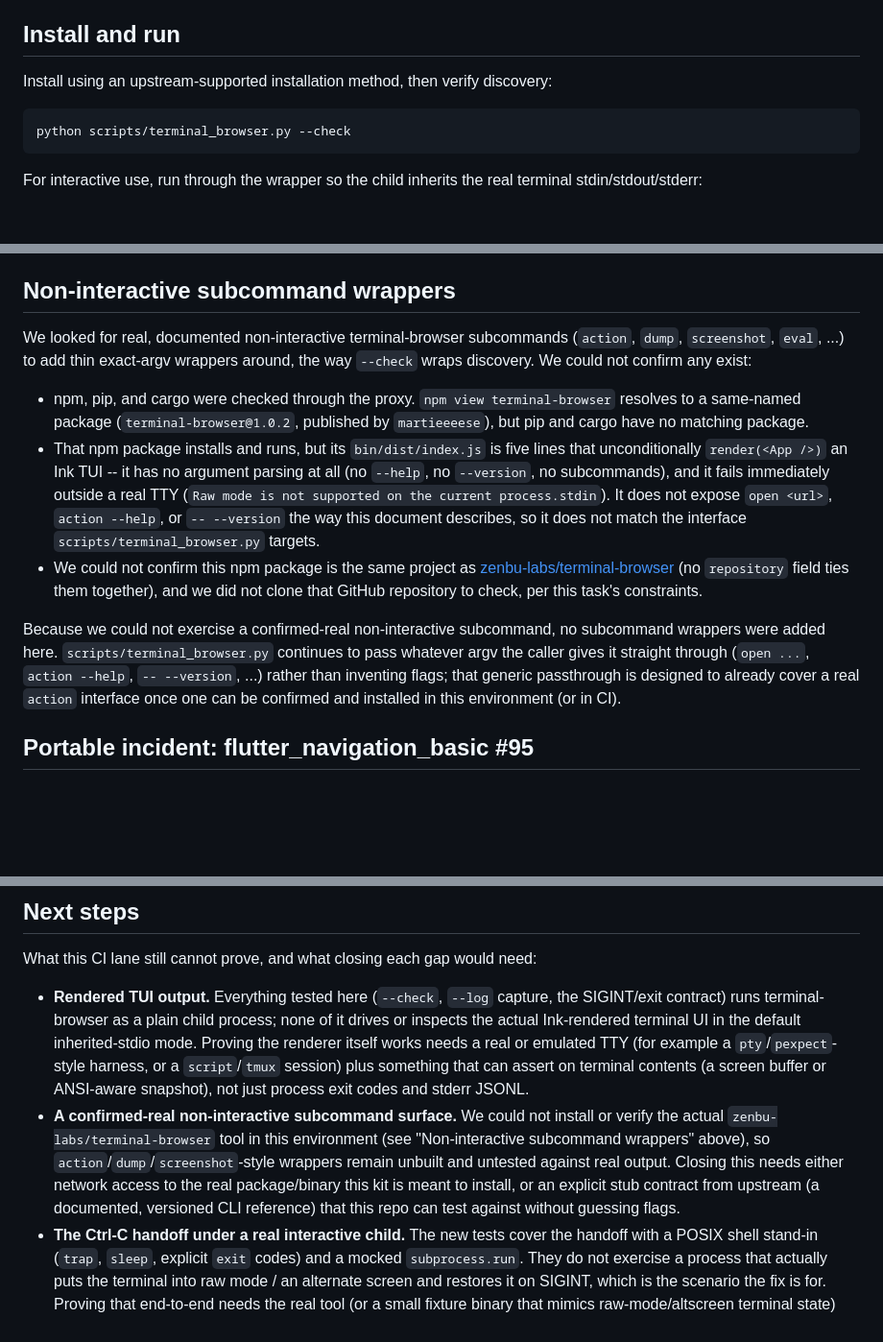
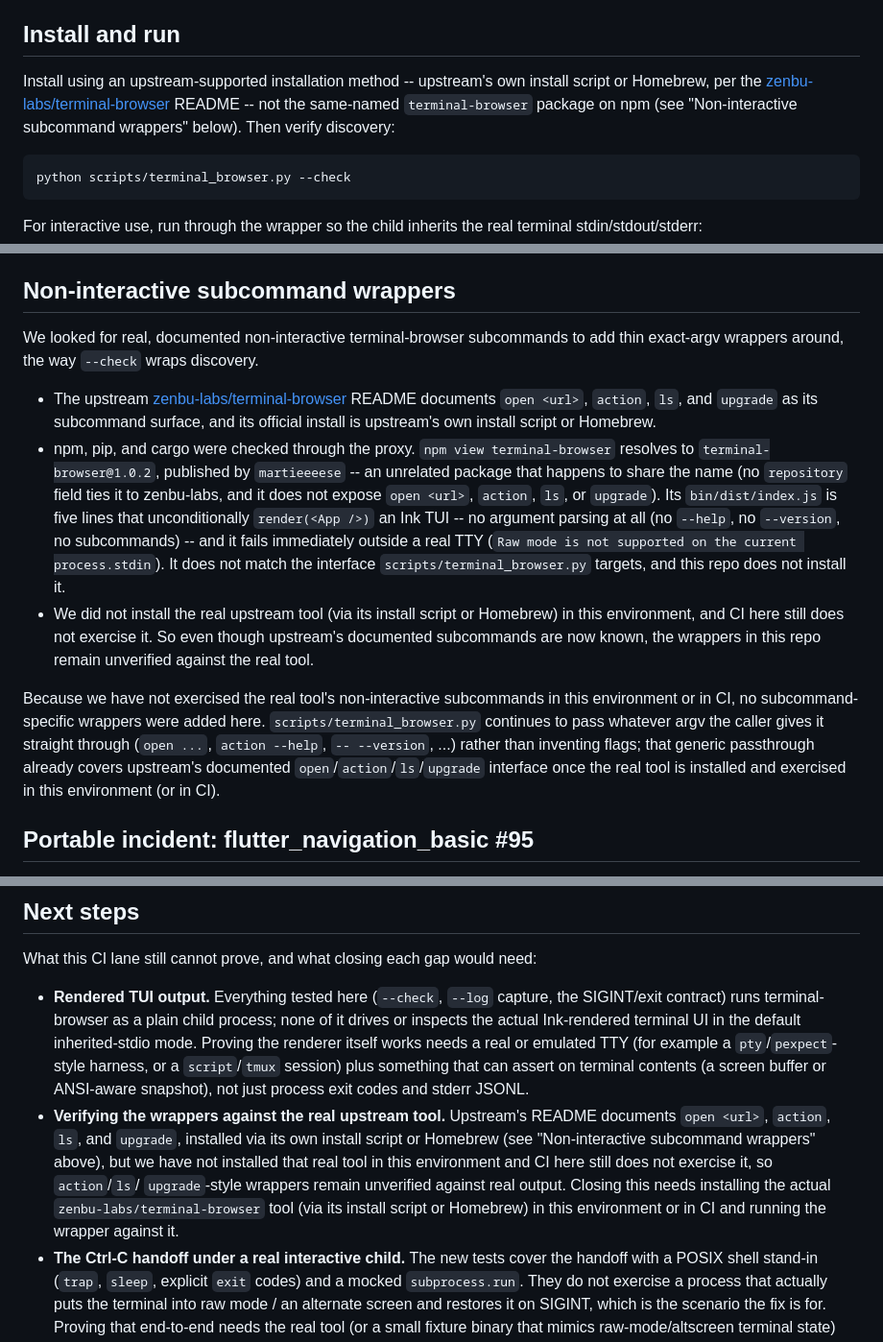
Before and after one commit to myon-bioinformatics/browser-test-kit, a Markdown page: docs/terminal-browser.md, 3 parts joined by grey strips. Shown at 96% size. Rendered like a GitHub page; blank space fills up the shorter version.

Commit message:
docs: correct upstream terminal-browser subcommand and install facts
Upstream zenbu-labs/terminal-browser documents open/action/ls/upgrade
and installs via its own install script or Homebrew. The npm
terminal-browser@1.0.2 package is an unrelated same-name package, not
zenbu-labs/terminal-browser, and this repo does not install it from
npm. CI here still does not exercise the real upstream tool, so the
wrappers in this repo remain unverified against it.

Co-Authored-By: Claude Sonnet 5 <noreply@anthropic.com>
Claude-Session: https://claude.ai/code/session_01JKKa9tiM8G3t6QcFjHpvWm

````diff
--- a/docs/terminal-browser.md
+++ b/docs/terminal-browser.md
@@ -18,7 +18,10 @@ the interactive renderer.
 
 ## Install and run
 
-Install using an upstream-supported installation method, then verify discovery:
+Install using an upstream-supported installation method -- upstream's own
+install script or Homebrew, per the [zenbu-labs/terminal-browser](https://github.com/zenbu-labs/terminal-browser)
+README -- not the same-named `terminal-browser` package on npm (see
+"Non-interactive subcommand wrappers" below). Then verify discovery:
 
 ```sh
 python scripts/terminal_browser.py --check
@@ -95,30 +98,34 @@ python scripts/terminal_browser.py -- --version
 ## Non-interactive subcommand wrappers
 
 We looked for real, documented non-interactive terminal-browser subcommands
-(`action`, `dump`, `screenshot`, `eval`, ...) to add thin exact-argv wrappers
-around, the way `--check` wraps discovery. We could not confirm any exist:
+to add thin exact-argv wrappers around, the way `--check` wraps discovery.
 
+- The upstream [zenbu-labs/terminal-browser](https://github.com/zenbu-labs/terminal-browser)
+  README documents `open <url>`, `action`, `ls`, and `upgrade` as its
+  subcommand surface, and its official install is upstream's own install
+  script or Homebrew.
 - npm, pip, and cargo were checked through the proxy. `npm view terminal-browser`
-  resolves to a same-named package (`terminal-browser@1.0.2`, published by
-  `martieeeese`), but pip and cargo have no matching package.
-- That npm package installs and runs, but its `bin/dist/index.js` is five
-  lines that unconditionally `render(<App />)` an Ink TUI -- it has no
-  argument parsing at all (no `--help`, no `--version`, no subcommands), and
-  it fails immediately outside a real TTY (`Raw mode is not supported on the
-  current process.stdin`). It does not expose `open <url>`, `action --help`,
-  or `-- --version` the way this document describes, so it does not match the
-  interface `scripts/terminal_browser.py` targets.
-- We could not confirm this npm package is the same project as
-  [zenbu-labs/terminal-browser](https://github.com/zenbu-labs/terminal-browser)
-  (no `repository` field ties them together), and we did not clone that
-  GitHub repository to check, per this task's constraints.
+  resolves to `terminal-browser@1.0.2`, published by `martieeeese` -- an
+  unrelated package that happens to share the name (no `repository` field
+  ties it to zenbu-labs, and it does not expose `open <url>`, `action`, `ls`,
+  or `upgrade`). Its `bin/dist/index.js` is five lines that unconditionally
+  `render(<App />)` an Ink TUI -- no argument parsing at all (no `--help`, no
+  `--version`, no subcommands) -- and it fails immediately outside a real TTY
+  (`Raw mode is not supported on the current process.stdin`). It does not
+  match the interface `scripts/terminal_browser.py` targets, and this repo
+  does not install it.
+- We did not install the real upstream tool (via its install script or
+  Homebrew) in this environment, and CI here still does not exercise it. So
+  even though upstream's documented subcommands are now known, the wrappers
+  in this repo remain unverified against the real tool.
 
-Because we could not exercise a confirmed-real non-interactive subcommand, no
-subcommand wrappers were added here. `scripts/terminal_browser.py` continues
-to pass whatever argv the caller gives it straight through (`open ...`,
-`action --help`, `-- --version`, ...) rather than inventing flags; that
-generic passthrough is designed to already cover a real `action` interface
-once one can be confirmed and installed in this environment (or in CI).
+Because we have not exercised the real tool's non-interactive subcommands in
+this environment or in CI, no subcommand-specific wrappers were added here.
+`scripts/terminal_browser.py` continues to pass whatever argv the caller
+gives it straight through (`open ...`, `action --help`, `-- --version`, ...)
+rather than inventing flags; that generic passthrough already covers
+upstream's documented `open`/`action`/`ls`/`upgrade` interface once the real
+tool is installed and exercised in this environment (or in CI).
 
 ## Portable incident: flutter_navigation_basic #95
 
@@ -146,14 +153,15 @@ What this CI lane still cannot prove, and what closing each gap would need:
   or a `script`/`tmux` session) plus something that can assert on terminal
   contents (a screen buffer or ANSI-aware snapshot), not just process exit
   codes and stderr JSONL.
-- **A confirmed-real non-interactive subcommand surface.** We could not
-  install or verify the actual `zenbu-labs/terminal-browser` tool in this
-  environment (see "Non-interactive subcommand wrappers" above), so
-  `action`/`dump`/`screenshot`-style wrappers remain unbuilt and untested
-  against real output. Closing this needs either network access to the real
-  package/binary this kit is meant to install, or an explicit stub contract
-  from upstream (a documented, versioned CLI reference) that this repo can
-  test against without guessing flags.
+- **Verifying the wrappers against the real upstream tool.** Upstream's
+  README documents `open <url>`, `action`, `ls`, and `upgrade`, installed via
+  its own install script or Homebrew (see "Non-interactive subcommand
+  wrappers" above), but we have not installed that real tool in this
+  environment and CI here still does not exercise it, so `action`/`ls`/
+  `upgrade`-style wrappers remain unverified against real output. Closing
+  this needs installing the actual `zenbu-labs/terminal-browser` tool (via
+  its install script or Homebrew) in this environment or in CI and running
+  the wrapper against it.
 - **The Ctrl-C handoff under a real interactive child.** The new tests cover
   the handoff with a POSIX shell stand-in (`trap`, `sleep`, explicit `exit`
   codes) and a mocked `subprocess.run`. They do not exercise a process that
````
Also changed, not shown: README.md (+1 -1 lines).
